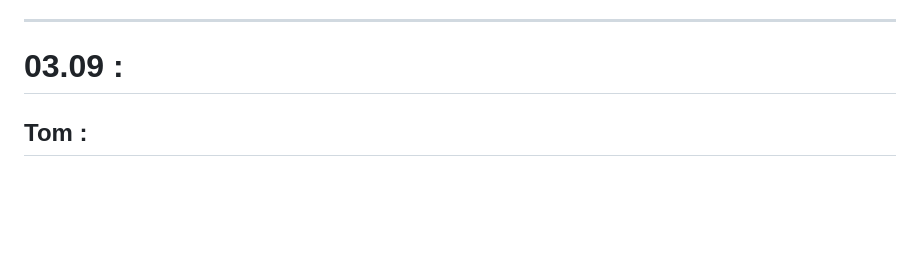
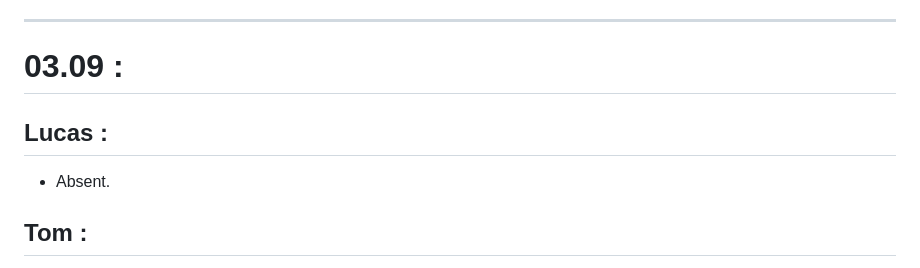
Before and after one commit to CFPT-ARASP-PH/2026-27_I.DA-P3B_CuTo, a Markdown page: journalDeBord.md, the part around one of its changes. Drawn GitHub-style; blank space fills up the shorter version.

```diff
--- a/journalDeBord.md
+++ b/journalDeBord.md
@@ -33,6 +54,9 @@
 ---
 
 # 03.09 :
+
+## Lucas :
+- Absent.
 
 ## Tom :
 - Mise en place complète de la configuration du **Raspberry Pi**, en vue d'y héberger le serveur et l'interface web du projet.
```
Also changed, not shown: other parts of journalDeBord.md (+30 -2 lines).
